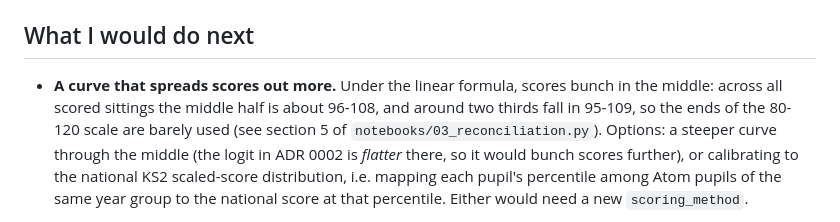
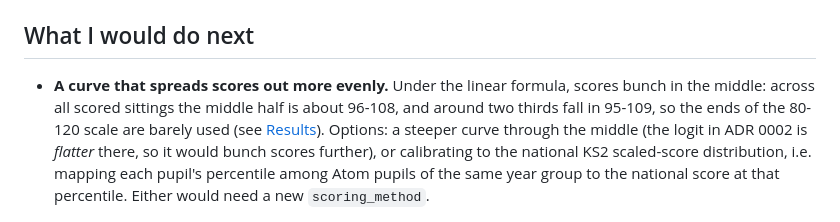
Before and after one commit to concur1/atom_data_task, a Markdown page: README.md, the part around one of its changes. Drawn GitHub-style.

```diff
--- a/README.md
+++ b/README.md
@@ -143,10 +182,10 @@ Scoring follows the KS2 rules in the GOV.UK guidance where they apply.
 
 ## What I would do next
 
-- **A curve that spreads scores out more.** Under the linear formula, scores
-  bunch in the middle: across all scored sittings the middle half is about
-  96-108, and around two thirds fall in 95-109, so the ends of the 80-120
-  scale are barely used (see section 5 of `notebooks/03_reconciliation.py`).
+- **A curve that spreads scores out more evenly.** Under the linear formula,
+  scores bunch in the middle: across all scored sittings the middle half is
+  about 96-108, and around two thirds fall in 95-109, so the ends of the 80-120
+  scale are barely used (see [Results](#2-the-distribution-could-be-more-even)).
   Options: a steeper curve through the middle (the logit in ADR 0002 is
   *flatter* there, so it would bunch scores further), or calibrating to the
   national KS2 scaled-score distribution, i.e. mapping each pupil's
```
Also changed, not shown: other parts of README.md (+39 -0 lines), reference_docs/scaled_scores_distributin.png (added), reference_docs/scaled_scores_vs_raw.png (added).
